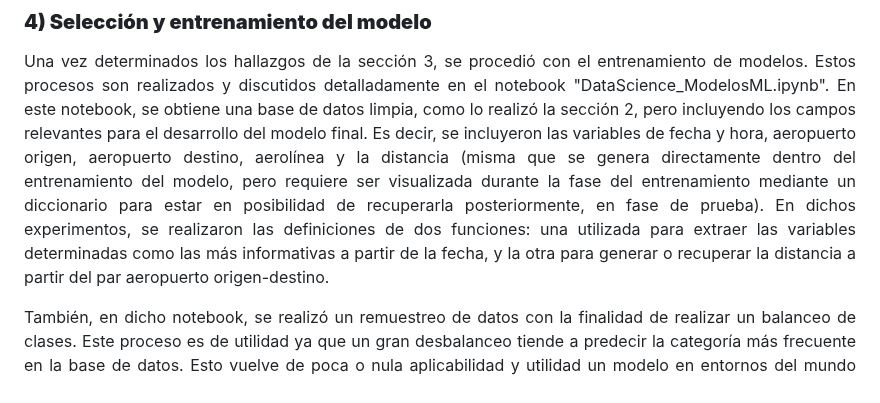
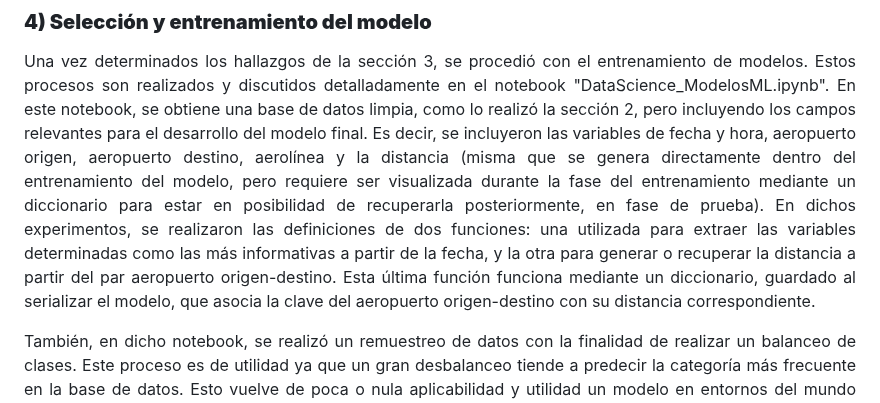
Before and after one commit to d4nye1/flight_on_time_mvp_H12-25-L-Equipo33, a Markdown page: data-science/Ejemplo_carga_modelo/documentacion_modelo.md, the part around one of its changes. Drawn GitHub-style.

```diff
--- a/data-science/Ejemplo_carga_modelo/documentacion_modelo.md
+++ b/data-science/Ejemplo_carga_modelo/documentacion_modelo.md
@@ -32,7 +32,7 @@ imposible de saber a priori por el usuario final.
 Una vez determinados los hallazgos de la sección 3, se procedió con el entrenamiento de modelos. Estos procesos son realizados y discutidos detalladamente en el notebook "DataScience_ModelosML.ipynb". En este notebook, se obtiene una base de datos limpia, como
 lo realizó la sección 2, pero incluyendo los campos relevantes para el desarrollo del modelo final. Es decir, se incluyeron las variables de fecha y hora, aeropuerto origen, aeropuerto destino, aerolínea y la distancia (misma que se genera directamente dentro del
 entrenamiento del modelo, pero requiere ser visualizada durante la fase del entrenamiento mediante un diccionario para estar en posibilidad de recuperarla posteriormente, en fase de prueba). En dichos experimentos, se realizaron las definiciones de dos funciones:
-una utilizada para extraer las variables determinadas como las más informativas a partir de la fecha, y la otra para generar o recuperar la distancia a partir del par aeropuerto origen-destino.
+una utilizada para extraer las variables determinadas como las más informativas a partir de la fecha, y la otra para generar o recuperar la distancia a partir del par aeropuerto origen-destino. Esta última función funciona mediante un diccionario, guardado al serializar el modelo, que asocia la clave del aeropuerto origen-destino con su distancia correspondiente.
 </p>
 <p align="justify">
 También, en dicho notebook, se realizó un remuestreo de datos con la finalidad de realizar un balanceo de clases. Este proceso es de utilidad ya que un gran desbalanceo tiende a predecir la categoría más frecuente en la base de datos. Esto vuelve de poca
```
Also changed, not shown: other parts of data-science/Ejemplo_carga_modelo/documentacion_modelo.md (+3 -0 lines).
